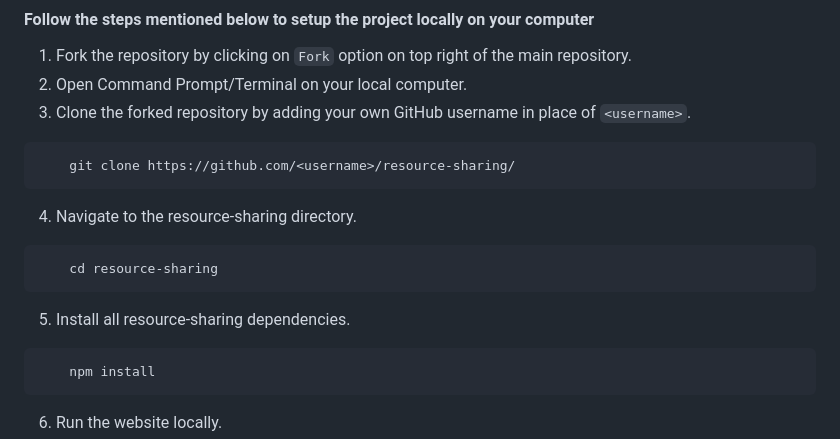
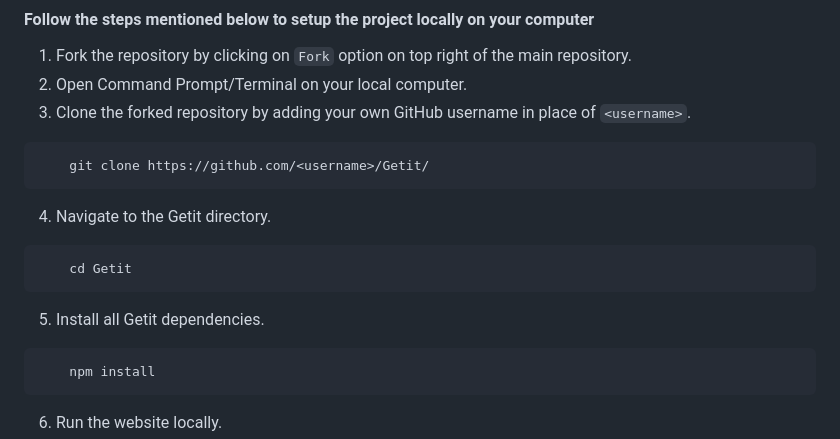
Before and after one commit to bsoc-bitbyte/GetIt, a Markdown page: README.md, the part around the change. GitHub-like rendering.

Commit message:
Update README.md
- Changed the resource-sharing  to Getit int the bash commands under getting started

````diff
--- a/README.md
+++ b/README.md
@@ -56,15 +56,15 @@ npm -v
 3. Clone the forked repository by adding your own GitHub username in place of `<username>`.
 
 ```bash
-    git clone https://github.com/<username>/resource-sharing/
+    git clone https://github.com/<username>/Getit/
 ```
-4. Navigate to the resource-sharing directory.
+4. Navigate to the Getit directory.
 
 ```bash
-    cd resource-sharing
+    cd Getit
 ```
 
-5. Install all resource-sharing dependencies.
+5. Install all Getit dependencies.
 
 ```bash
     npm install
````
